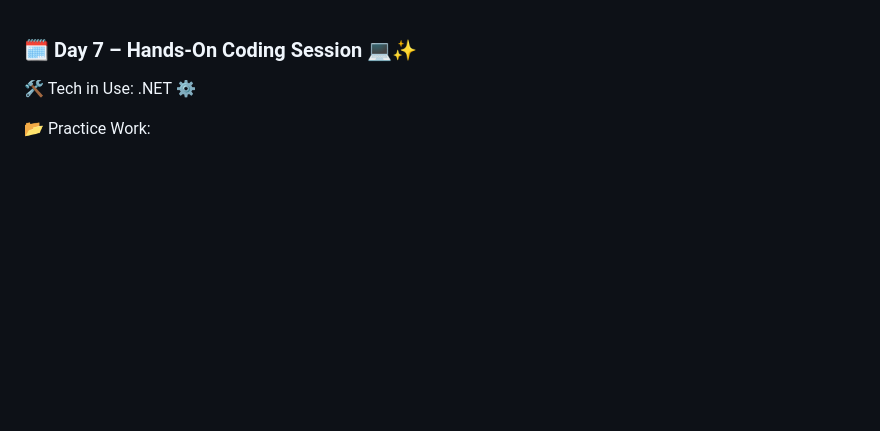
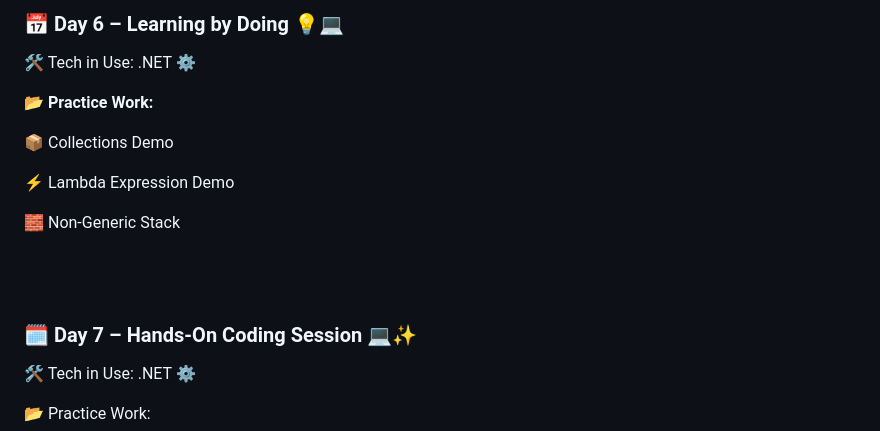
Before and after one commit to SURAPANENI-SURYA-MOUNIKA/Wipro-NGA-.NET-MS-Dynamics, a Markdown page: README.md, the part around the change. Drawn GitHub-style; blank space fills up the shorter version.

```diff
--- a/README.md
+++ b/README.md
@@ -1,3 +1,23 @@
+### 📅 Day 6 – Learning by Doing 💡💻
+
+
+🛠️ Tech in Use: .NET ⚙️
+
+
+**📂 Practice Work:**
+
+
+📦 Collections Demo
+
+
+⚡ Lambda Expression Demo
+
+
+🧱 Non-Generic Stack
+
+<br>
+<br>
+
 ### 🗓️ Day 7 – Hands-On Coding Session 💻✨
 
 
```
